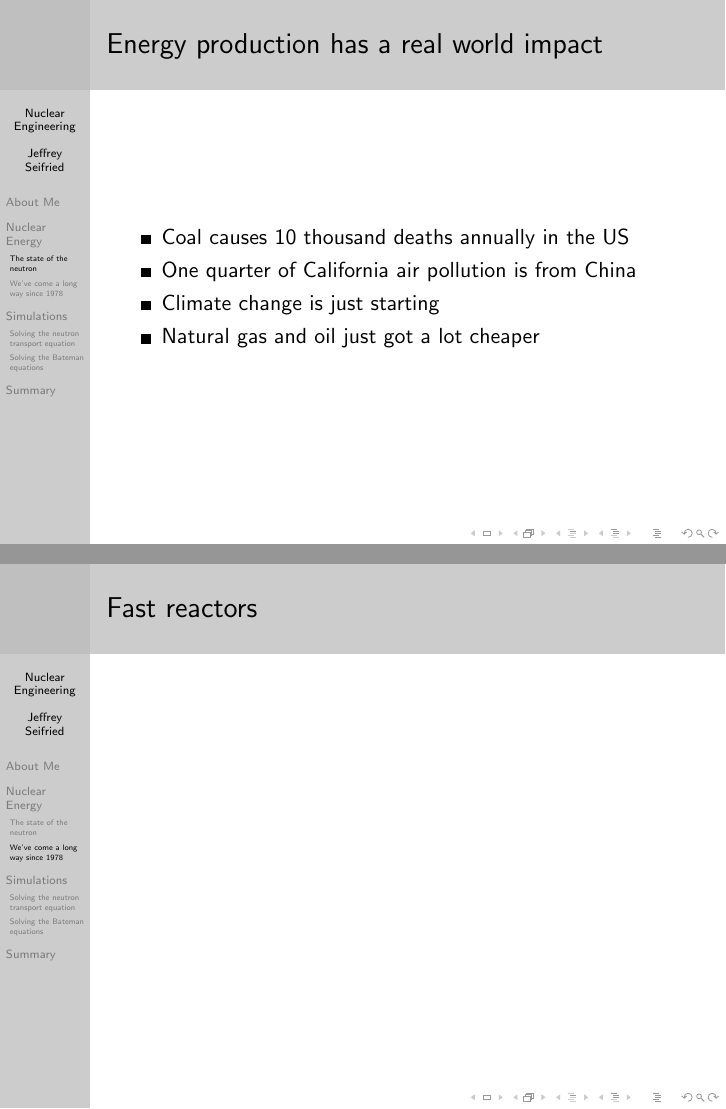
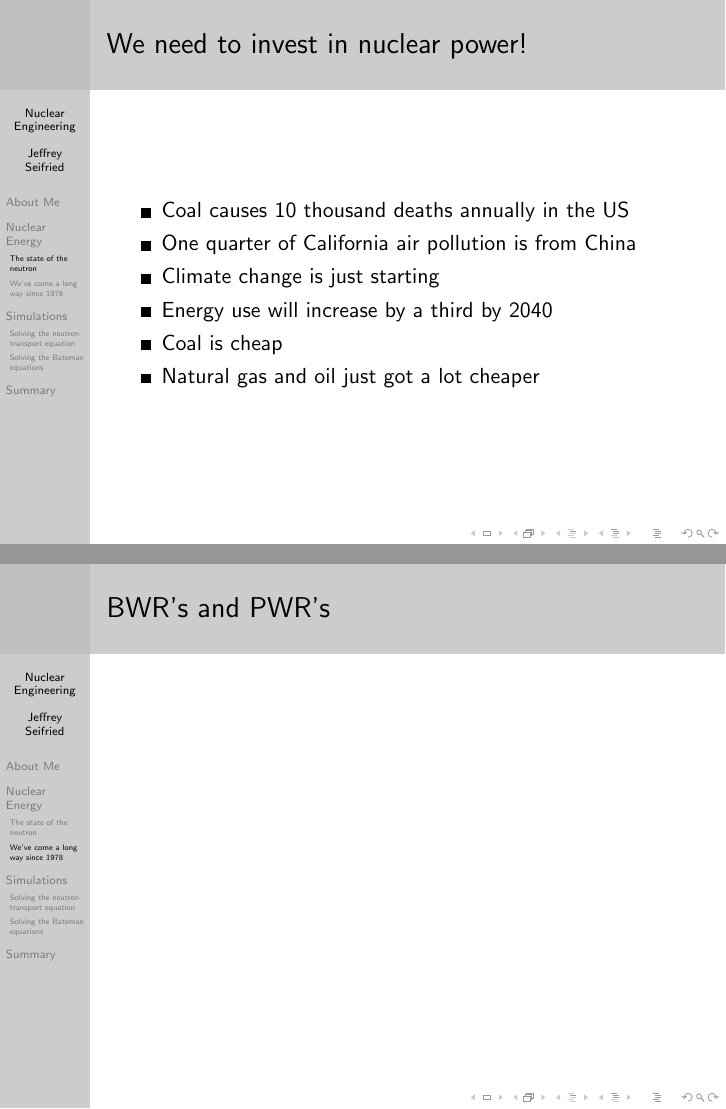
Before and after one commit to jeffseif/yelpNuclear, LaTeX slides (pres.tex): pages 16 and 18 of 26 before the commit and pages 18 and 20 of 29 after it, joined at a grey line. Compiled offline with pdfLaTeX.

Commit message:
More polish

```diff
--- a/pres.tex
+++ b/pres.tex
@@ -95,7 +95,7 @@
 
     \end{frame}
 
-    \begin{frame}{Energy production has a real world impact}
+    \begin{frame}{We need to invest in nuclear power!}
 
         \begin{itemize}
             \item Coal causes 10 thousand deaths annually in the US
@@ -104,12 +104,19 @@
             \pause
             \item Climate change is just starting
             \pause
+            \item Energy use will increase by a third by 2040
+            \pause
+            \item Coal is cheap
+            \pause
             \item Natural gas and oil just got a lot cheaper
         \end{itemize}
 
     \end{frame}
 
 \subsection{We've come a long way since 1978}
+
+    \begin{frame}{BWR's and PWR's}
+    \end{frame}
 
     \begin{frame}{Fast reactors}
     \end{frame}
```
Also changed, not shown: pres.tex (3 more changed lines).
